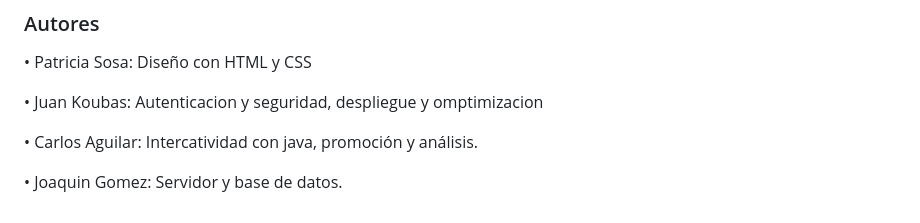
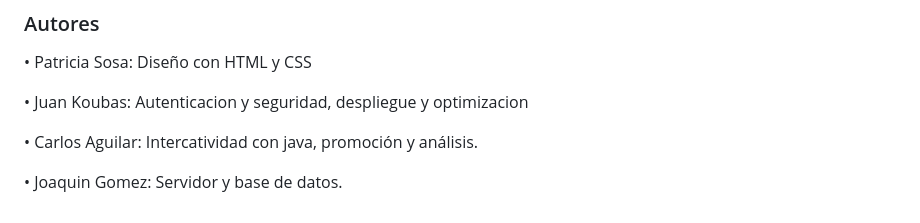
Before and after one commit to joaquin-gomez09/Programador-web-final-2024, a Markdown page: README.md, the part around the change. GitHub-like rendering.

```diff
--- a/README.md
+++ b/README.md
@@ -85,7 +85,7 @@ Para probar el formulario se encuentra en <a> contacto.html </a>
 
 • Patricia Sosa: Diseño con HTML y CSS
 
-• Juan Koubas: Autenticacion y seguridad,  despliegue y omptimizacion
+• Juan Koubas: Autenticacion y seguridad,  despliegue y optimizacion
 
 • Carlos Aguilar: Intercatividad con java, promoción y análisis.
 
```
